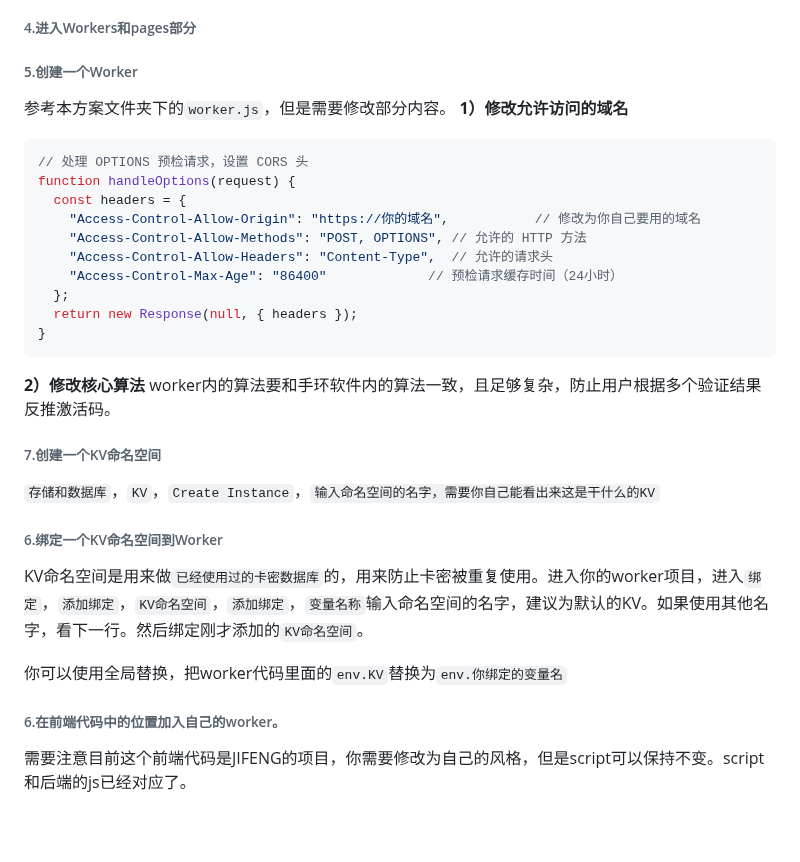
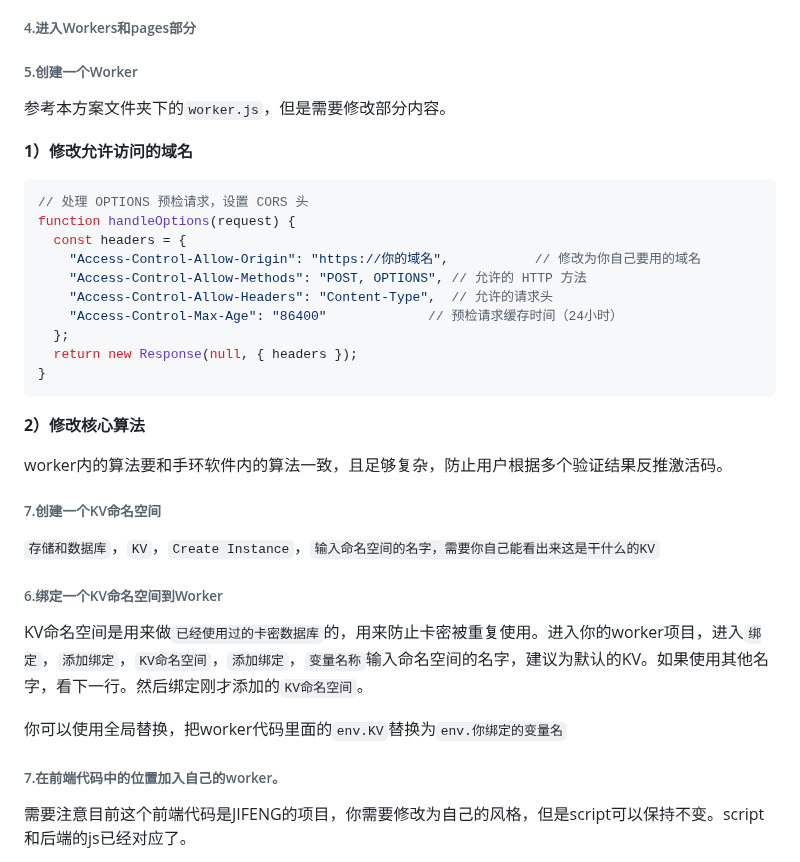
Before and after one commit to CheongSzesuen/VelaVerify, a Markdown page: 卡密验证方法-JIFENG/README.md, the part around the change. Drawn GitHub-style; blank space fills up the shorter version.

Commit message:
docs:修复格式错误和序号错误

````diff
--- a/卡密验证方法-JIFENG/README.md
+++ b/卡密验证方法-JIFENG/README.md
@@ -25,7 +25,9 @@ JIFENG方法：使用热铁盒（免费）+ CloudFlare Workers + CloudFlare KV
 ###### 3.注册[CloudFlare账号](https://dash.cloudflare.com/)
 ###### 4.进入Workers和pages部分
 ###### 5.创建一个Worker
+
 参考本方案文件夹下的`worker.js`，但是需要修改部分内容。
+
   **1）修改允许访问的域名**
 ```js
 // 处理 OPTIONS 预检请求，设置 CORS 头
@@ -40,6 +42,7 @@ function handleOptions(request) {
 }
 ```
   **2）修改核心算法**
+
 worker内的算法要和手环软件内的算法一致，且足够复杂，防止用户根据多个验证结果反推激活码。
 ###### 7.创建一个KV命名空间
 `存储和数据库`，`KV`，`Create Instance`，`输入命名空间的名字，需要你自己能看出来这是干什么的KV`
@@ -47,7 +50,7 @@ worker内的算法要和手环软件内的算法一致，且足够复杂，防
 KV命名空间是用来做`已经使用过的卡密数据库`的，用来防止卡密被重复使用。进入你的worker项目，进入`绑定`，`添加绑定`，`KV命名空间`，`添加绑定`，`变量名称`输入命名空间的名字，建议为默认的KV。如果使用其他名字，看下一行。然后绑定刚才添加的`KV命名空间`。
 
 你可以使用全局替换，把worker代码里面的`env.KV`替换为`env.你绑定的变量名`
-###### 6.在前端代码中的位置加入自己的worker。
+###### 7.在前端代码中的位置加入自己的worker。
 需要注意目前这个前端代码是JIFENG的项目，你需要修改为自己的风格，但是script可以保持不变。script和后端的js已经对应了。
 
 但是你仍然可以根据自己的项目修改以下的前端代码部分。
````
